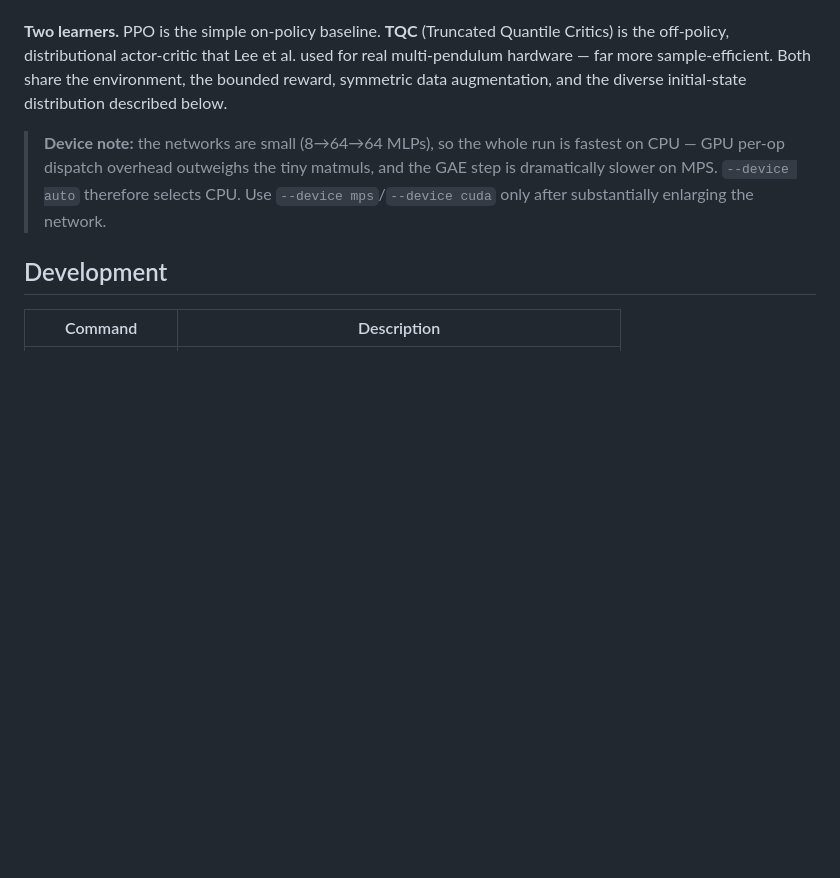
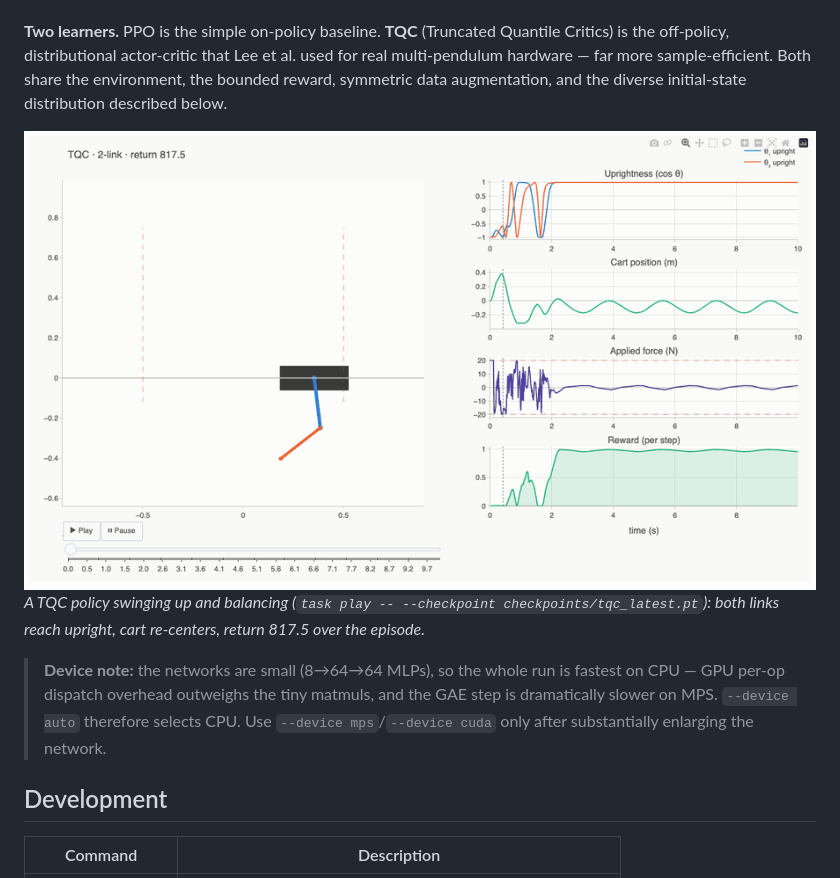
Before and after one commit to Tsmorz/n-cartpole, a Markdown page: README.md, the part around the change printed below. Drawn GitHub-style; pictures changed too: docs/assets/tqc_swingup.gif (added); blank space fills up the shorter version.

```diff
--- a/README.md
+++ b/README.md
@@ -52,6 +52,10 @@ real multi-pendulum hardware — far more sample-efficient. Both share the
 environment, the bounded reward, symmetric data augmentation, and the diverse
 initial-state distribution described below.
 
+![TQC policy swinging up and balancing both poles](docs/assets/tqc_swingup.gif)
+*A TQC policy swinging up and balancing (`task play -- --checkpoint checkpoints/tqc_latest.pt`):
+both links reach upright, cart re-centers, return 817.5 over the episode.*
+
 > **Device note:** the networks are small (8→64→64 MLPs), so the whole run is
 > fastest on CPU — GPU per-op dispatch overhead outweighs the tiny matmuls, and
 > the GAE step is dramatically slower on MPS. `--device auto` therefore selects
```
Also changed, not shown: other parts of README.md (+1 -1 lines).
